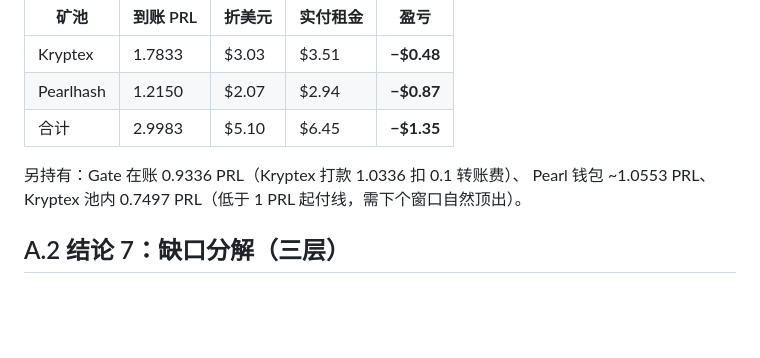
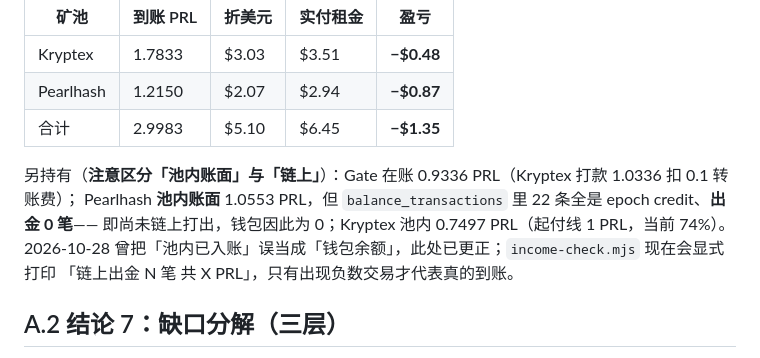
Before and after one commit to journeyanhk/gpumarket-autominer, a Markdown page: docs/m1.5-report.md, the part around the change. Drawn GitHub-style; blank space fills up the shorter version.

Commit message:
fix(docs/tool): 区分「矿池池内账面」与「链上出金」
- income-check.mjs 增加出金统计：balance_transactions 里的负数条目才是真到账；
  此前只打印 credited，容易被读成「已经到钱包了」。
- m1.5-report 附录 A.1 更正：Pearlhash 1.0553 PRL 是池内账面、出金 0 笔，钱包为空是正常现象。
- 事实核对：Kryptex 起付线 1 PRL（当前 0.75 / 74%），已提现过 1.0336；
  Pearlhash 22 条 epoch credit 合计 1.0553，无一笔出金。

```diff
--- a/docs/m1.5-report.md
+++ b/docs/m1.5-report.md
@@ -119,8 +119,11 @@ PPS+ 按份额付钱，而矿池报的算力也是从份额换算的，同源相
 | Pearlhash | 1.2150 | $2.07 | $2.94 | **−$0.87** |
 | 合计 | 2.9983 | $5.10 | $6.45 | **−$1.35** |
 
-另持有：Gate 在账 0.9336 PRL（Kryptex 打款 1.0336 扣 0.1 转账费）、
-Pearl 钱包 ~1.0553 PRL、Kryptex 池内 0.7497 PRL（低于 1 PRL 起付线，需下个窗口自然顶出）。
+另持有（**注意区分「池内账面」与「链上」**）：Gate 在账 0.9336 PRL（Kryptex 打款 1.0336 扣 0.1 转账费）；
+Pearlhash **池内账面** 1.0553 PRL，但 `balance_transactions` 里 22 条全是 epoch credit、**出金 0 笔**——
+即尚未链上打出，钱包因此为 0；Kryptex 池内 0.7497 PRL（起付线 1 PRL，当前 74%）。
+2026-10-28 曾把「池内已入账」误当成「钱包余额」，此处已更正；`income-check.mjs` 现在会显式打印
+「链上出金 N 笔 共 X PRL」，只有出现负数交易才代表真的到账。
 
 ## A.2 结论 7：缺口分解（三层）
 
```
